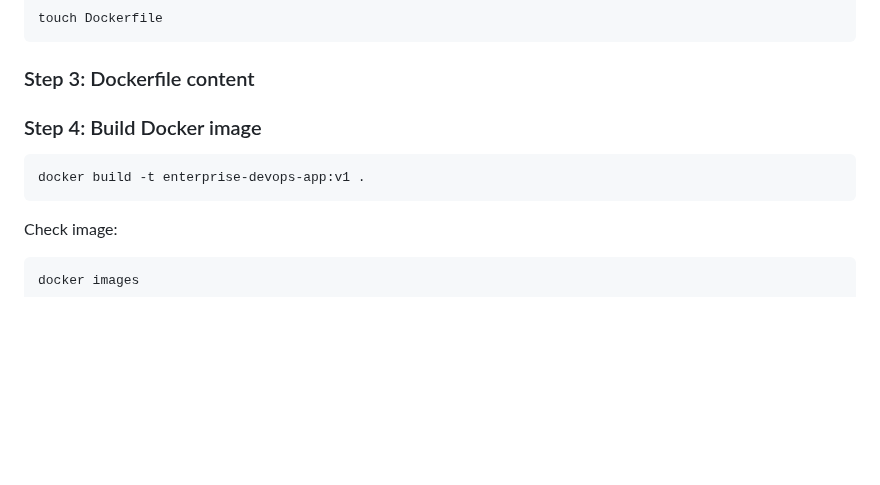
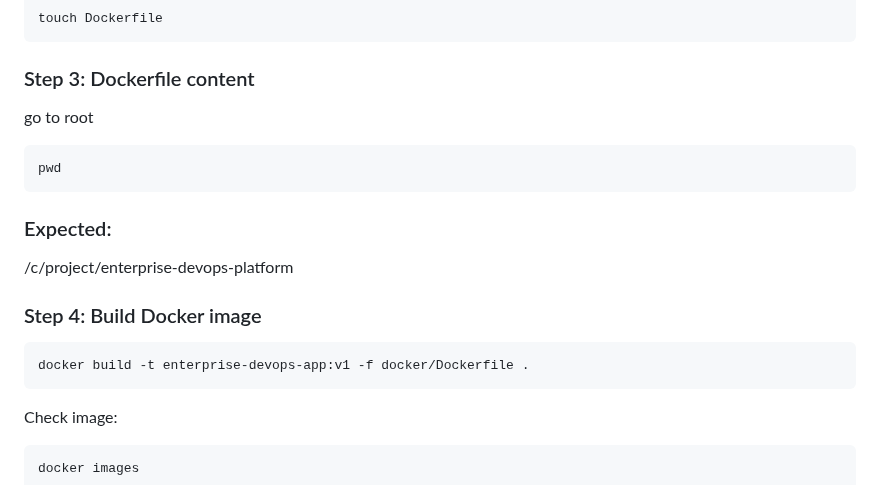
Before and after one commit to alfi-teachs/enterprise-devops-platform, a Markdown page: README.md, the part around the change. GitHub-like rendering; blank space fills up the shorter version.

````diff
--- a/README.md
+++ b/README.md
@@ -489,10 +489,16 @@ Open:
 touch Dockerfile
 ```
 ### Step 3: Dockerfile content
+go to root
+```bash
+pwd
+```
+### Expected:
+/c/project/enterprise-devops-platform
 
 ### Step 4: Build Docker image
 ```bash
-docker build -t enterprise-devops-app:v1 .
+docker build -t enterprise-devops-app:v1 -f docker/Dockerfile .
 ```
 Check image:
 ```
````
